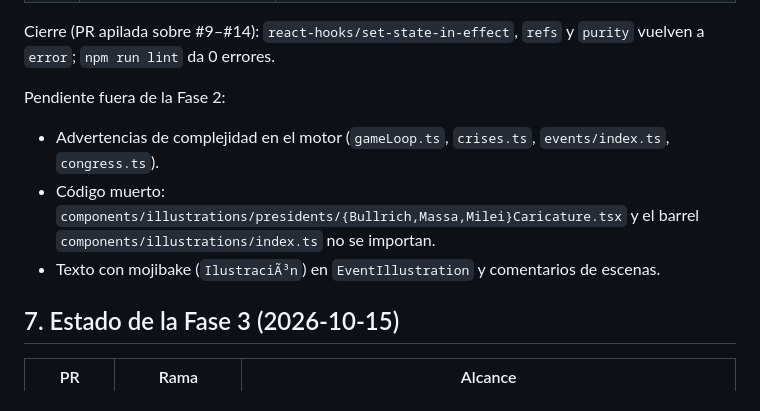
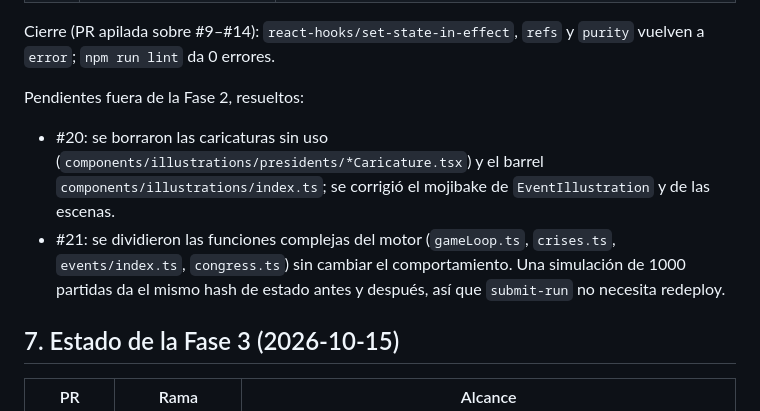
Before and after one commit to ilandaniele/republica-en-llamas, a Markdown page: docs/architecture-plan.md, the part around the change. GitHub-like rendering.

Commit message:
docs: mark Phase 2 leftovers as resolved
Co-Authored-By: Claude Opus 5.5 <noreply@anthropic.com>

```diff
--- a/docs/architecture-plan.md
+++ b/docs/architecture-plan.md
@@ -198,10 +198,9 @@ Una PR por feature, todas apuntando a `main`:
 
 Cierre (PR apilada sobre #9–#14): `react-hooks/set-state-in-effect`, `refs` y `purity` vuelven a `error`; `npm run lint` da 0 errores.
 
-Pendiente fuera de la Fase 2:
-- Advertencias de complejidad en el motor (`gameLoop.ts`, `crises.ts`, `events/index.ts`, `congress.ts`).
-- Código muerto: `components/illustrations/presidents/{Bullrich,Massa,Milei}Caricature.tsx` y el barrel `components/illustrations/index.ts` no se importan.
-- Texto con mojibake (`IlustraciÃ³n`) en `EventIllustration` y comentarios de escenas.
+Pendientes fuera de la Fase 2, resueltos:
+- #20: se borraron las caricaturas sin uso (`components/illustrations/presidents/*Caricature.tsx`) y el barrel `components/illustrations/index.ts`; se corrigió el mojibake de `EventIllustration` y de las escenas.
+- #21: se dividieron las funciones complejas del motor (`gameLoop.ts`, `crises.ts`, `events/index.ts`, `congress.ts`) sin cambiar el comportamiento. Una simulación de 1000 partidas da el mismo hash de estado antes y después, así que `submit-run` no necesita redeploy.
 
 ## 7. Estado de la Fase 3 (2026-10-15)
 
```
